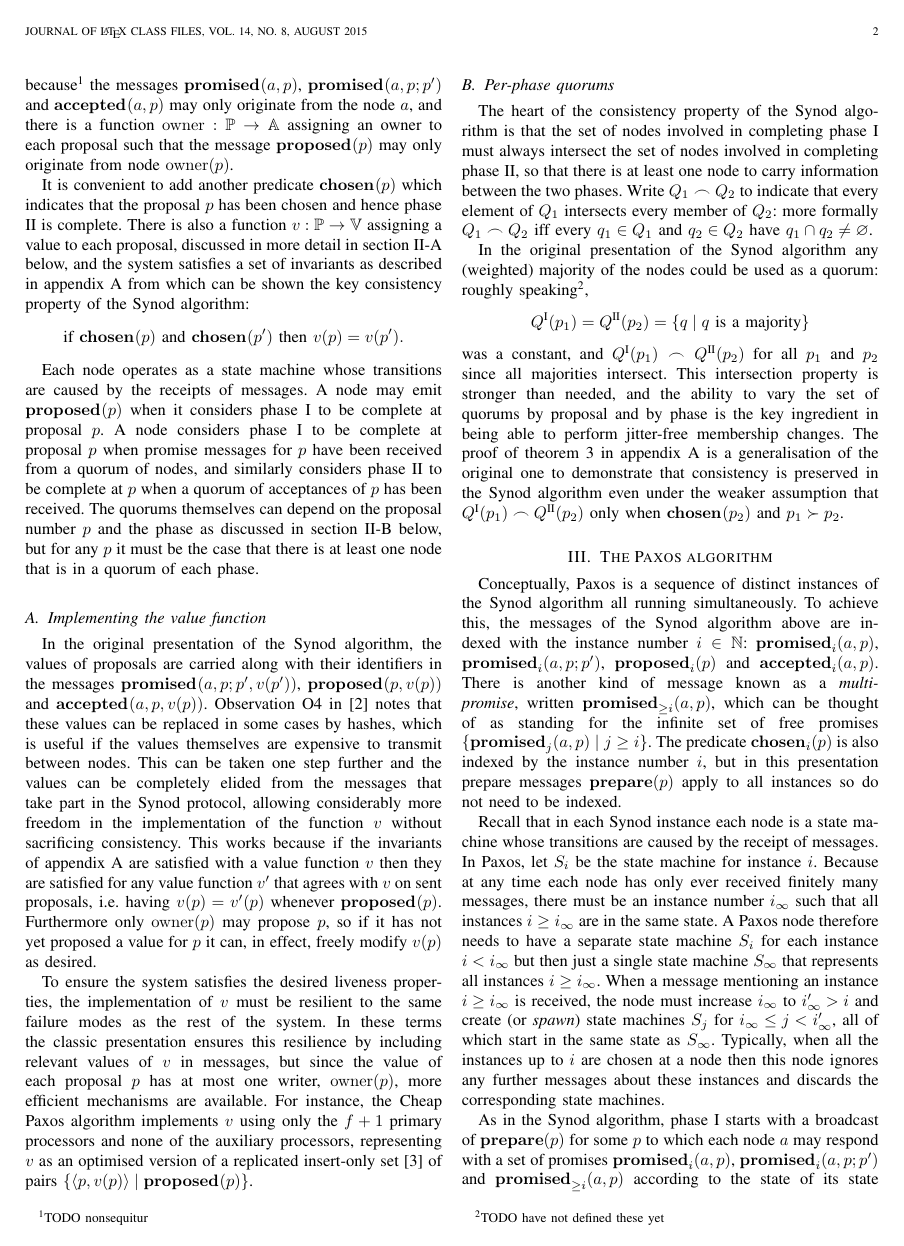
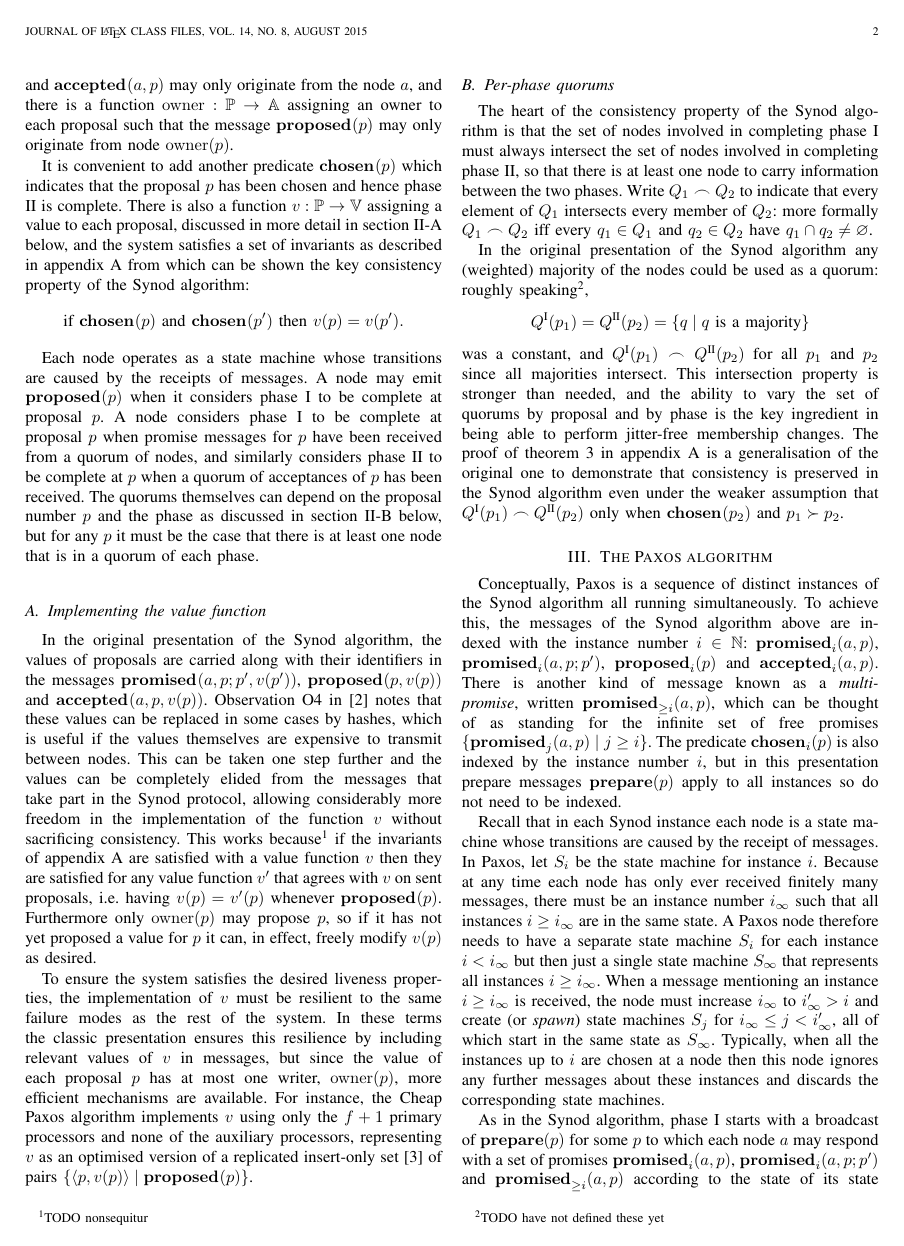
Before and after one commit to DaveCTurner/paxos-membership, a LaTeX paper (jitter-free-membership.tex): page 2 of 7. Compiled offline with pdfLaTeX; a missing font is replaced by an installed copy or a similar font; a LaTeX package or settings file that is missing is left out.

Commit message:
Move stuff around

```diff
--- a/jitter-free-membership.tex
+++ b/jitter-free-membership.tex
@@ -593,12 +592,12 @@ hashes, which is useful if the values themselves are expensive to transmit
 between nodes. This can be taken one step further and the values can be
 completely elided from the messages that take part in the Synod protocol,
 allowing considerably more freedom in the implementation of the function $v$
-without sacrificing consistency.  This works because if the invariants of
-appendix \ref{synod-safety} are satisfied with a value function $v$ then they
-are satisfied for any value function $v'$ that agrees with $v$ on sent
-proposals, i.e. having $v(p) = v'(p)$ whenever $\prop{}{p}$.  Furthermore only
-$\owner{p}$ may propose $p$, so if it has not yet proposed a value for $p$ it
-can, in effect, freely modify $v(p)$ as desired.
+without sacrificing consistency.  This works because\footnote{TODO nonsequitur}
+if the invariants of appendix \ref{synod-safety} are satisfied with a value
+function $v$ then they are satisfied for any value function $v'$ that agrees
+with $v$ on sent proposals, i.e. having $v(p) = v'(p)$ whenever $\prop{}{p}$.
+Furthermore only $\owner{p}$ may propose $p$, so if it has not yet proposed a
+value for $p$ it can, in effect, freely modify $v(p)$ as desired.
 
 To ensure the system satisfies the desired liveness properties, the
 implementation of $v$ must be resilient to the same failure modes as the rest
```
Also changed, not shown: jitter-free-membership.tex (9 more changed lines).
